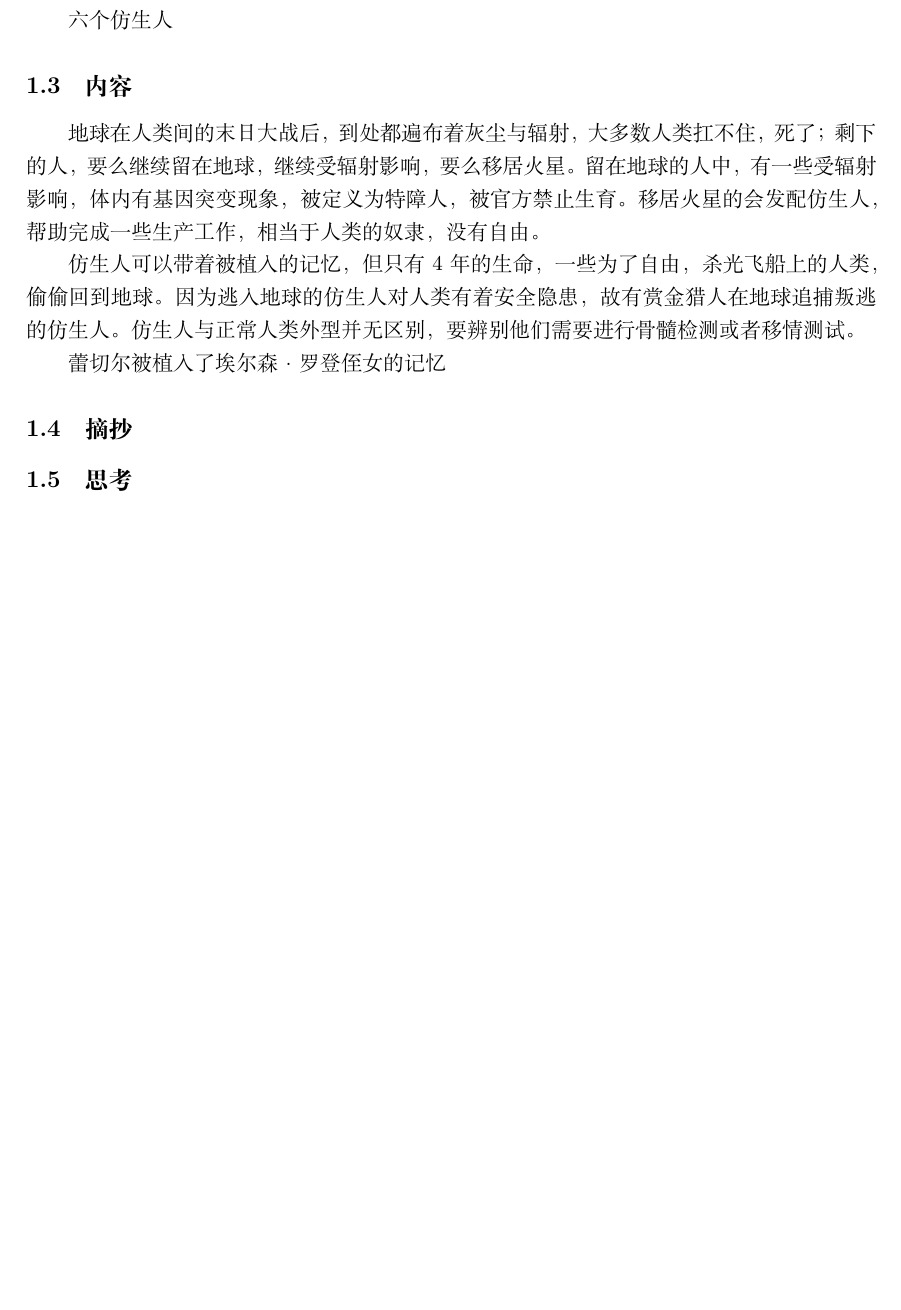
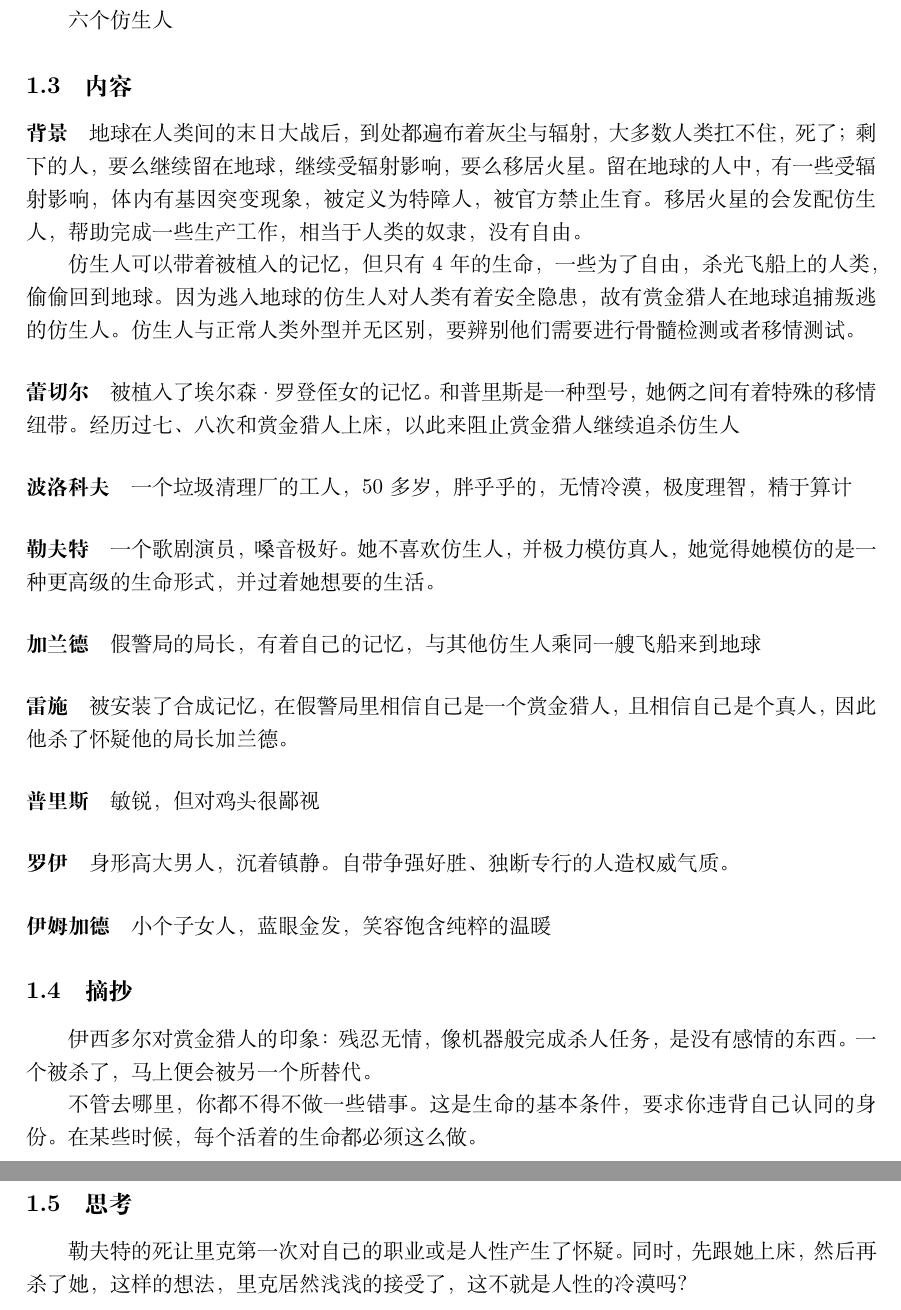
Before and after one commit to OvO-phi/Reading-notes, a LaTeX document (读书笔记.tex): part of page 2 of 2 before the commit and two parts of pages 2 and 3 of 4 after it, the two joined at a grey line, cut so that both start at the same text, the shorter picture padded with empty space. Compiled offline with XeLaTeX.

Commit message:
Add files via upload

```diff
--- a/读书笔记.tex
+++ b/读书笔记.tex
@@ -30,12 +30,41 @@
 	六个仿生人
 	\subsection{内容}
 
+		\paragraph{背景}
+
 	地球在人类间的末日大战后，到处都遍布着灰尘与辐射，大多数人类扛不住，死了；剩下的人，要么继续留在地球，继续受辐射影响，要么移居火星。留在地球的人中，有一些受辐射影响，体内有基因突变现象，被定义为特障人，被官方禁止生育。移居火星的会发配仿生人，帮助完成一些生产工作，相当于人类的奴隶，没有自由。
 
 	仿生人可以带着被植入的记忆，但只有4年的生命，一些为了自由，杀光飞船上的人类，偷偷回到地球。因为逃入地球的仿生人对人类有着安全隐患，故有赏金猎人在地球追捕叛逃的仿生人。仿生人与正常人类外型并无区别，要辨别他们需要进行骨髓检测或者移情测试。
 
-	蕾切尔被植入了埃尔森·罗登侄女的记忆
+		\paragraph{蕾切尔}
+		被植入了埃尔森·罗登侄女的记忆。和普里斯是一种型号，她俩之间有着特殊的移情纽带。经历过七、八次和赏金猎人上床，以此来阻止赏金猎人继续追杀仿生人
+
+		\paragraph{波洛科夫}
+		一个垃圾清理厂的工人，50多岁，胖乎乎的，无情冷漠，极度理智，精于算计
+
+		\paragraph{勒夫特}
+		一个歌剧演员，嗓音极好。她不喜欢仿生人，并极力模仿真人，她觉得她模仿的是一种更高级的生命形式，并过着她想要的生活。
+
+		\paragraph{加兰德}
+		假警局的局长，有着自己的记忆，与其他仿生人乘同一艘飞船来到地球
+
+		\paragraph{雷施}
+		被安装了合成记忆，在假警局里相信自己是一个赏金猎人，且相信自己是个真人，因此他杀了怀疑他的局长加兰德。
+
+		\paragraph{普里斯}
+		敏锐，但对鸡头很鄙视
+
+		\paragraph{罗伊}
+		身形高大男人，沉着镇静。自带争强好胜、独断专行的人造权威气质。
+
+		\paragraph{伊姆加德}
+		小个子女人，蓝眼金发，笑容饱含纯粹的温暖
+
 	\subsection{摘抄}
+ 伊西多尔对赏金猎人的印象：残忍无情，像机器般完成杀人任务，是没有感情的东西。一个被杀了，马上便会被另一个所替代。
+
+ 不管去哪里，你都不得不做一些错事。这是生命的基本条件，要求你违背自己认同的身份。在某些时候，每个活着的生命都必须这么做。
 
 	\subsection{思考}
+	勒夫特的死让里克第一次对自己的职业或是人性产生了怀疑。同时，先跟她上床，然后再杀了她，这样的想法，里克居然浅浅的接受了，这不就是人性的冷漠吗？
 
```
Also changed, not shown: 读书笔记.tex (2 more changed lines).
